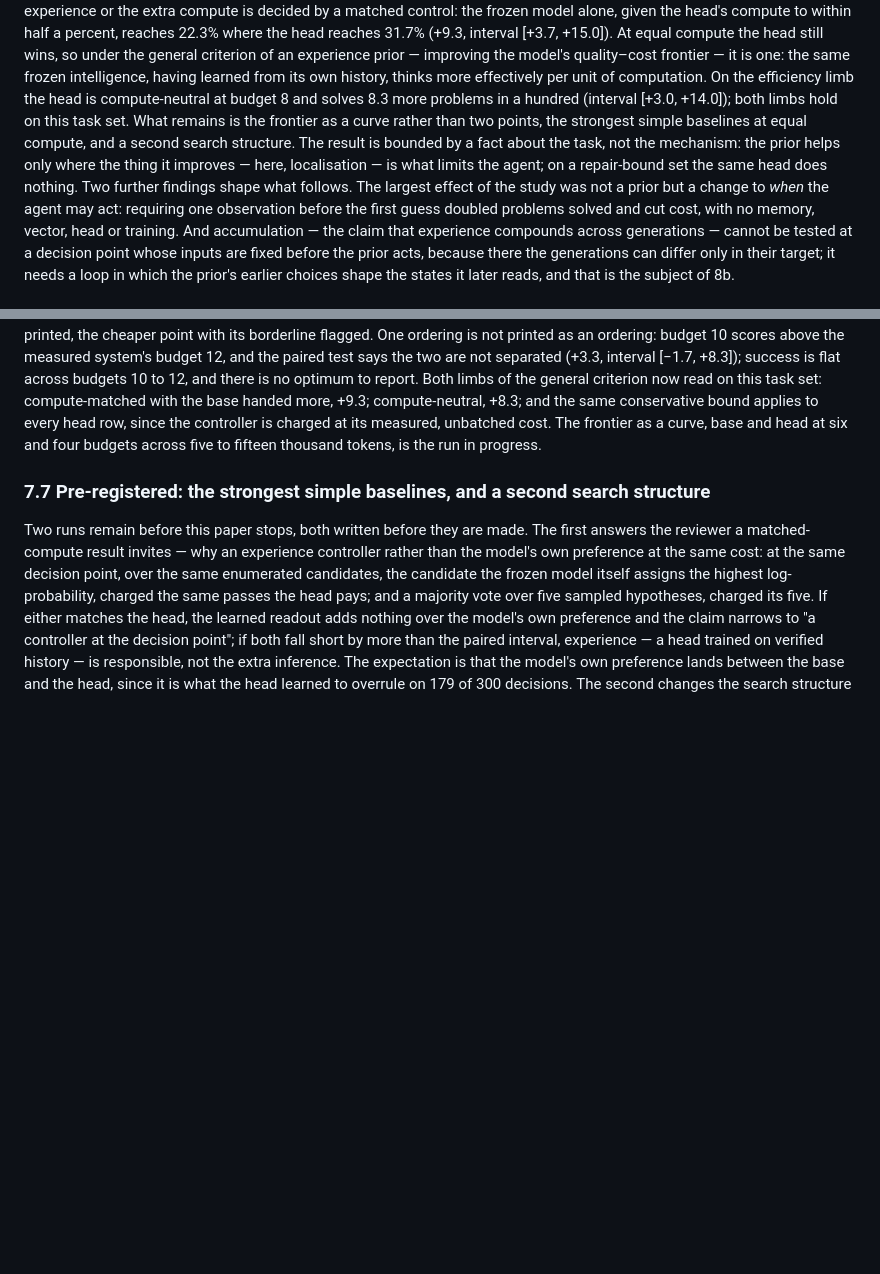
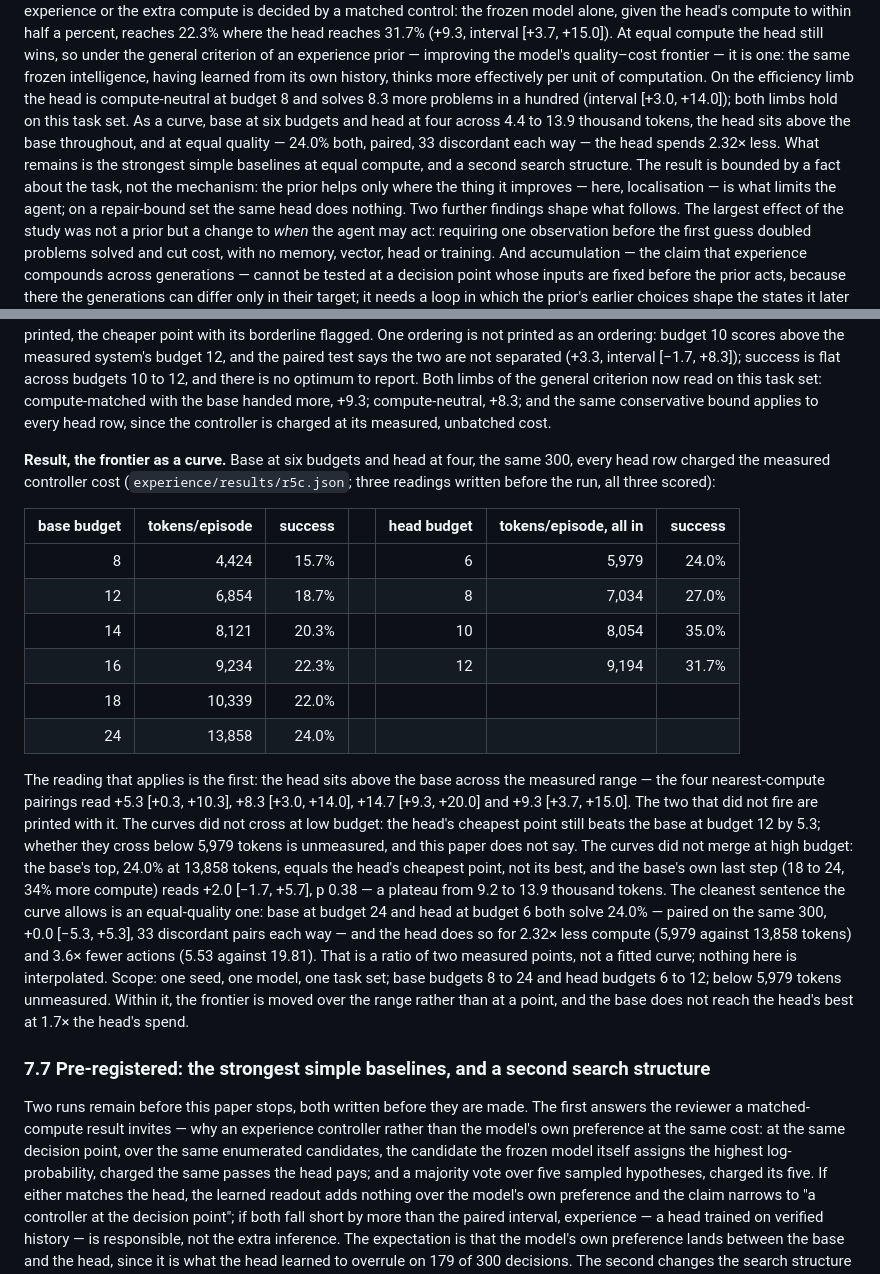
Before and after one commit to LouayAlsakka/efficient-thinking, a Markdown page: docs/efficient-thinking-8a-experience-priors.md, 2 parts joined by grey strips. Rendered like a GitHub page; blank space fills up the shorter version.

Commit message:
ET-8a §7.6: R5-C, the frontier as a curve — head above base across 4.4k–13.9k tokens; equal quality (24.0% both, 33 discordant each way) at 2.32× less compute; the two readings that did not fire printed beside the one that did; abstract updated

```diff
--- a/docs/efficient-thinking-8a-experience-priors.md
+++ b/docs/efficient-thinking-8a-experience-priors.md
@@ -24,8 +24,9 @@ model alone, given the head's compute to within half a percent, reaches 22.3% wh
 experience prior — improving the model's quality–cost frontier — it is one: the same frozen intelligence, having
 learned from its own history, thinks more effectively per unit of computation. On the efficiency limb the
 head is compute-neutral at budget 8 and solves 8.3 more problems in a hundred (interval [+3.0, +14.0]); both limbs
-hold on this task set. What remains is the frontier as a curve rather than two points, the strongest simple
-baselines at equal compute, and a second search structure. The result is bounded by a fact about the task, not the mechanism: the prior helps only where the
+hold on this task set. As a curve, base at six budgets and head at four across 4.4 to 13.9 thousand tokens, the head
+sits above the base throughout, and at equal quality — 24.0% both, paired, 33 discordant each way — the head spends
+2.32× less. What remains is the strongest simple baselines at equal compute, and a second search structure. The result is bounded by a fact about the task, not the mechanism: the prior helps only where the
 thing it improves — here, localisation — is what limits the agent; on a repair-bound set the same head does
 nothing. Two further findings shape what follows. The largest effect of the study was not a prior but a change to
 *when* the agent may act: requiring one observation before the first guess doubled problems solved and cut cost,
@@ -444,8 +445,33 @@ not printed as an ordering: budget 10 scores above the measured system's budget
 two are not separated (+3.3, interval [−1.7, +8.3]); success is flat across budgets 10 to 12, and there is no
 optimum to report. Both limbs of the general criterion now read on this task set: compute-matched with the base
 handed more, +9.3; compute-neutral, +8.3; and the same conservative bound applies to every head row, since the
-controller is charged at its measured, unbatched cost. The frontier as a curve, base and head at six and four
-budgets across five to fifteen thousand tokens, is the run in progress.
+controller is charged at its measured, unbatched cost.
+
+**Result, the frontier as a curve.** Base at six budgets and head at four, the same 300, every head row charged the
+measured controller cost (`experience/results/r5c.json`; three readings written before the run, all three scored):
+
+| base budget | tokens/episode | success | | head budget | tokens/episode, all in | success |
+|---:|---:|---:|---|---:|---:|---:|
+| 8 | 4,424 | 15.7% | | 6 | 5,979 | 24.0% |
+| 12 | 6,854 | 18.7% | | 8 | 7,034 | 27.0% |
+| 14 | 8,121 | 20.3% | | 10 | 8,054 | 35.0% |
+| 16 | 9,234 | 22.3% | | 12 | 9,194 | 31.7% |
+| 18 | 10,339 | 22.0% | | | | |
+| 24 | 13,858 | 24.0% | | | | |
+
+The reading that applies is the first: the head sits above the base across the measured range — the four
+nearest-compute pairings read +5.3 [+0.3, +10.3], +8.3 [+3.0, +14.0], +14.7 [+9.3, +20.0] and +9.3 [+3.7, +15.0].
+The two that did not fire are printed with it. The curves did not cross at low budget: the head's cheapest point
+still beats the base at budget 12 by 5.3; whether they cross below 5,979 tokens is unmeasured, and this paper does
+not say. The curves did not merge at high budget: the base's top, 24.0% at 13,858 tokens, equals the head's
+cheapest point, not its best, and the base's own last step (18 to 24, 34% more compute) reads +2.0 [−1.7, +5.7],
+p 0.38 — a plateau from 9.2 to 13.9 thousand tokens. The cleanest sentence the curve allows is an equal-quality
+one: base at budget 24 and head at budget 6 both solve 24.0% — paired on the same 300, +0.0 [−5.3, +5.3], 33
+discordant pairs each way — and the head does so for 2.32× less compute (5,979 against 13,858 tokens) and 3.6×
+fewer actions (5.53 against 19.81). That is a ratio of two measured points, not a fitted curve; nothing here is
+interpolated. Scope: one seed, one model, one task set; base budgets 8 to 24 and head budgets 6 to 12; below 5,979
+tokens unmeasured. Within it, the frontier is moved over the range rather than at a point, and the base does not
+reach the head's best at 1.7× the head's spend.
 
 ### 7.7 Pre-registered: the strongest simple baselines, and a second search structure
 
```
